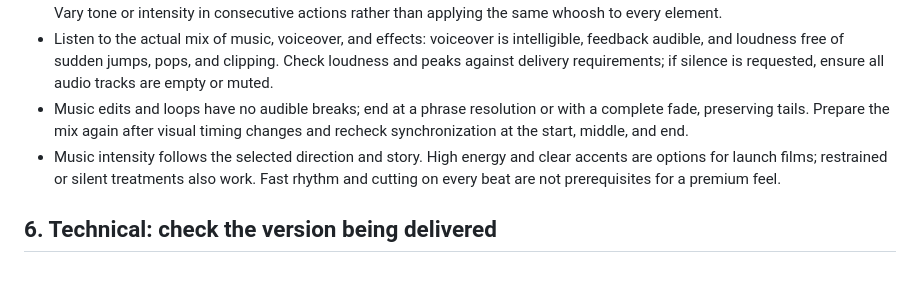
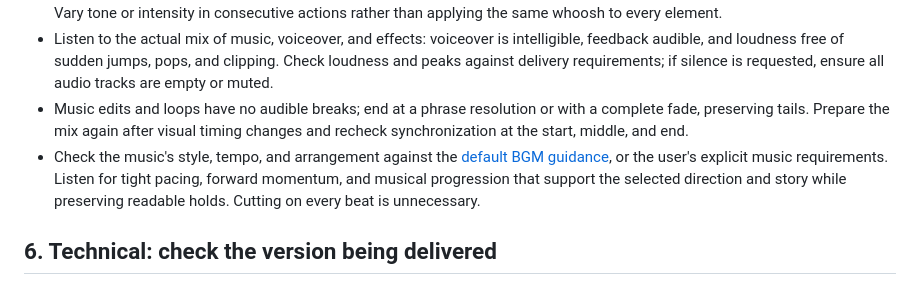
Before and after one commit to SigmaMatrix-AI/launch-video-maker, a Markdown page: references/eval.md, the part around the change. Rendered like a GitHub page.

```diff
--- a/references/eval.md
+++ b/references/eval.md
@@ -169,7 +169,7 @@ Static references help judge hierarchy, negative space, and materials, but canno
 - Match effects to material and speed: short clicks for presses, passing sounds for movement, and light impacts for landings. Vary tone or intensity in consecutive actions rather than applying the same whoosh to every element.
 - Listen to the actual mix of music, voiceover, and effects: voiceover is intelligible, feedback audible, and loudness free of sudden jumps, pops, and clipping. Check loudness and peaks against delivery requirements; if silence is requested, ensure all audio tracks are empty or muted.
 - Music edits and loops have no audible breaks; end at a phrase resolution or with a complete fade, preserving tails. Prepare the mix again after visual timing changes and recheck synchronization at the start, middle, and end.
-- Music intensity follows the selected direction and story. High energy and clear accents are options for launch films; restrained or silent treatments also work. Fast rhythm and cutting on every beat are not prerequisites for a premium feel.
+- Check the music's style, tempo, and arrangement against the [default BGM guidance](tech.md#music-and-sound-effects), or the user's explicit music requirements. Listen for tight pacing, forward momentum, and musical progression that support the selected direction and story while preserving readable holds. Cutting on every beat is unnecessary.
 
 ## 6. Technical: check the version being delivered
 
```
Also changed, not shown: references/pipeline.md (+1 -1 lines), references/tech.md (+3 -1 lines).
